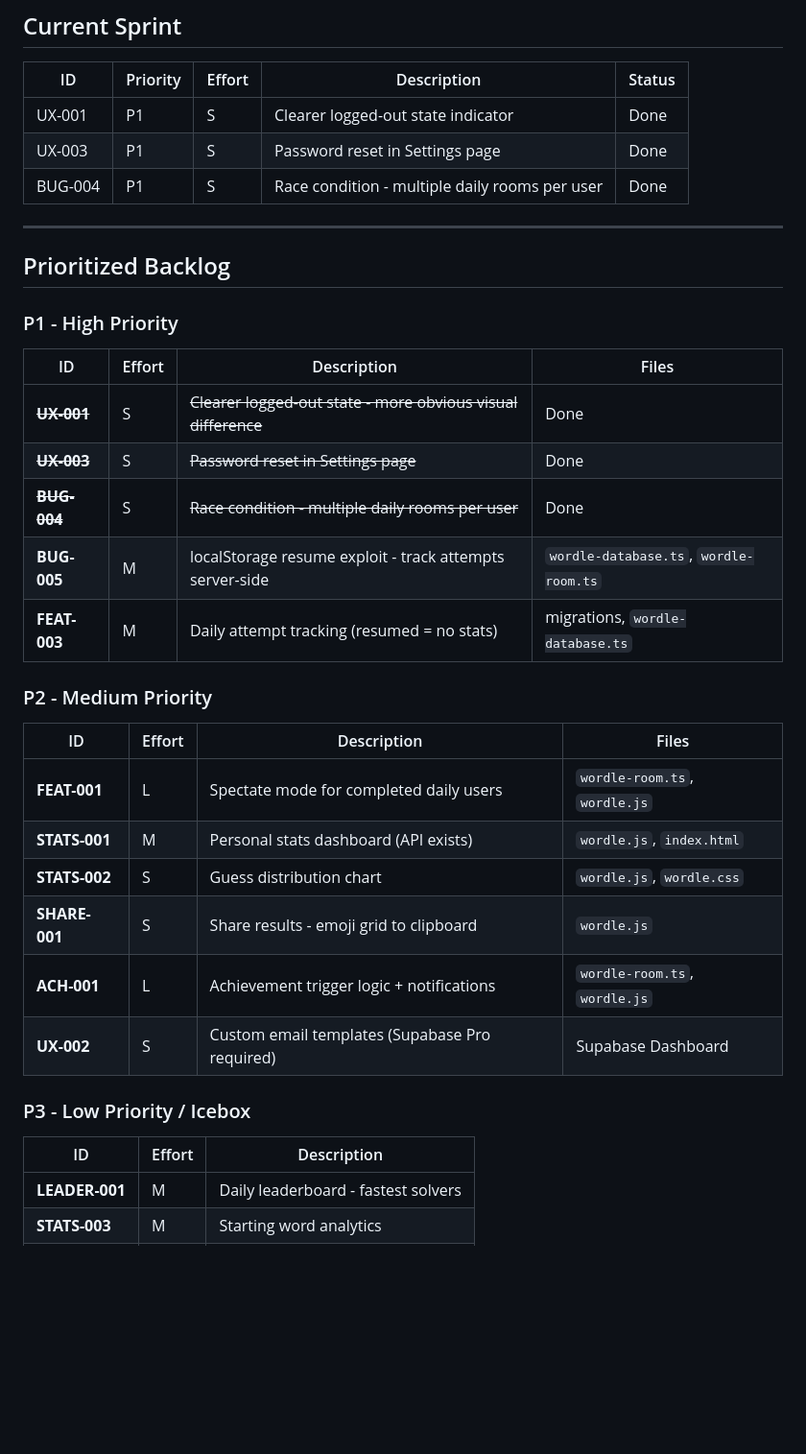
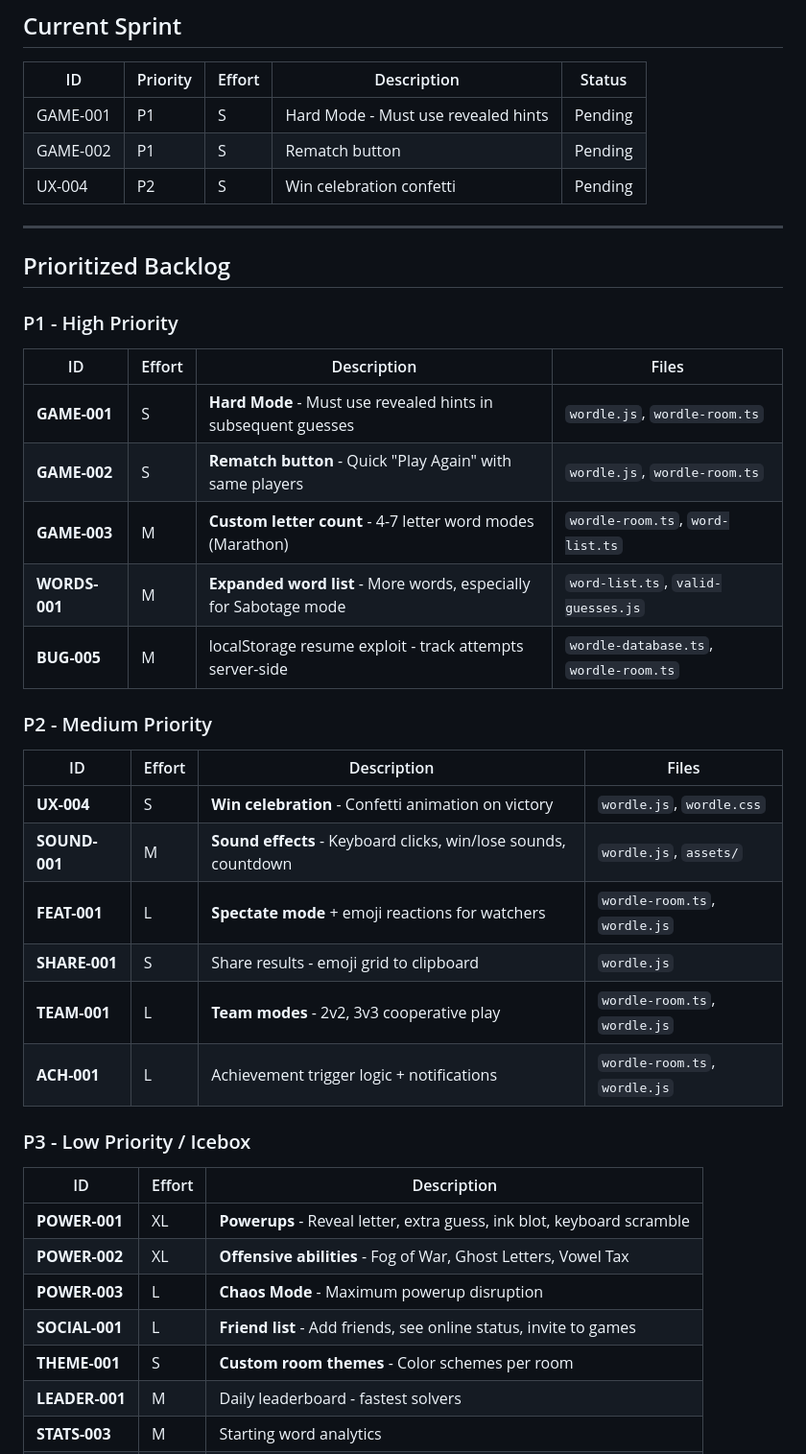
Before and after one commit to ahhhdum/epcvip-tools-hub, a Markdown page: BACKLOG.md, the part around one of its changes. Shown at 96% size. Drawn GitHub-style; blank space fills up the shorter version.

Commit message:
Update backlog with new feature ideas and completed items
P1 (High Priority):
- Hard Mode (match Wordle functionality)
- Rematch button
- Custom letter count (4-7 letters)
- Expanded word list for Sabotage mode

P2 (Medium Priority):
- Win celebration confetti
- Sound effects
- Spectate mode + emoji reactions
- Team modes (2v2, 3v3)

P3 (Icebox):
- Powerups, offensive abilities, Chaos Mode
- Friend list, custom room themes

Also reorganized Completed section with recent work.

🤖 Generated with [Claude Code](https://claude.com/claude-code)

Co-Authored-By: Claude Opus 4.5 <noreply@anthropic.com>

```diff
--- a/BACKLOG.md
+++ b/BACKLOG.md
@@ -23,9 +23,9 @@
 
 | ID | Priority | Effort | Description | Status |
 |----|----------|--------|-------------|--------|
-| UX-001 | P1 | S | Clearer logged-out state indicator | Done |
-| UX-003 | P1 | S | Password reset in Settings page | Done |
-| BUG-004 | P1 | S | Race condition - multiple daily rooms per user | Done |
+| GAME-001 | P1 | S | Hard Mode - Must use revealed hints | Pending |
+| GAME-002 | P1 | S | Rematch button | Pending |
+| UX-004 | P2 | S | Win celebration confetti | Pending |
 
 ---
 
@@ -35,27 +35,32 @@
 
 | ID | Effort | Description | Files |
 |----|--------|-------------|-------|
-| ~~**UX-001**~~ | S | ~~Clearer logged-out state - more obvious visual difference~~ | Done |
-| ~~**UX-003**~~ | S | ~~Password reset in Settings page~~ | Done |
-| ~~**BUG-004**~~ | S | ~~Race condition - multiple daily rooms per user~~ | Done |
+| **GAME-001** | S | **Hard Mode** - Must use revealed hints in subsequent guesses | `wordle.js`, `wordle-room.ts` |
+| **GAME-002** | S | **Rematch button** - Quick "Play Again" with same players | `wordle.js`, `wordle-room.ts` |
+| **GAME-003** | M | **Custom letter count** - 4-7 letter word modes (Marathon) | `wordle-room.ts`, `word-list.ts` |
+| **WORDS-001** | M | **Expanded word list** - More words, especially for Sabotage mode | `word-list.ts`, `valid-guesses.js` |
 | **BUG-005** | M | localStorage resume exploit - track attempts server-side | `wordle-database.ts`, `wordle-room.ts` |
-| **FEAT-003** | M | Daily attempt tracking (resumed = no stats) | migrations, `wordle-database.ts` |
 
 ### P2 - Medium Priority
 
 | ID | Effort | Description | Files |
 |----|--------|-------------|-------|
-| **FEAT-001** | L | Spectate mode for completed daily users | `wordle-room.ts`, `wordle.js` |
-| **STATS-001** | M | Personal stats dashboard (API exists) | `wordle.js`, `index.html` |
-| **STATS-002** | S | Guess distribution chart | `wordle.js`, `wordle.css` |
+| **UX-004** | S | **Win celebration** - Confetti animation on victory | `wordle.js`, `wordle.css` |
+| **SOUND-001** | M | **Sound effects** - Keyboard clicks, win/lose sounds, countdown | `wordle.js`, `assets/` |
+| **FEAT-001** | L | **Spectate mode** + emoji reactions for watchers | `wordle-room.ts`, `wordle.js` |
 | **SHARE-001** | S | Share results - emoji grid to clipboard | `wordle.js` |
+| **TEAM-001** | L | **Team modes** - 2v2, 3v3 cooperative play | `wordle-room.ts`, `wordle.js` |
 | **ACH-001** | L | Achievement trigger logic + notifications | `wordle-room.ts`, `wordle.js` |
-| **UX-002** | S | Custom email templates (Supabase Pro required) | Supabase Dashboard |
 
 ### P3 - Low Priority / Icebox
 
 | ID | Effort | Description |
 |----|--------|-------------|
+| **POWER-001** | XL | **Powerups** - Reveal letter, extra guess, ink blot, keyboard scramble |
+| **POWER-002** | XL | **Offensive abilities** - Fog of War, Ghost Letters, Vowel Tax |
+| **POWER-003** | L | **Chaos Mode** - Maximum powerup disruption |
+| **SOCIAL-001** | L | **Friend list** - Add friends, see online status, invite to games |
+| **THEME-001** | S | **Custom room themes** - Color schemes per room |
 | **LEADER-001** | M | Daily leaderboard - fastest solvers |
 | **STATS-003** | M | Starting word analytics |
 | **STATS-004** | M | Matchup history UI |
```
Also changed, not shown: other parts of BACKLOG.md (+14 -0 lines).
